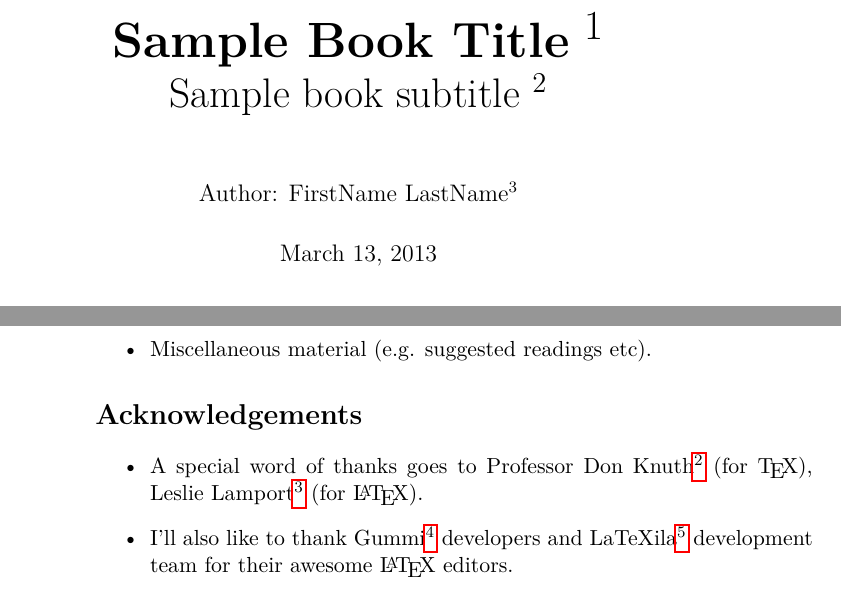
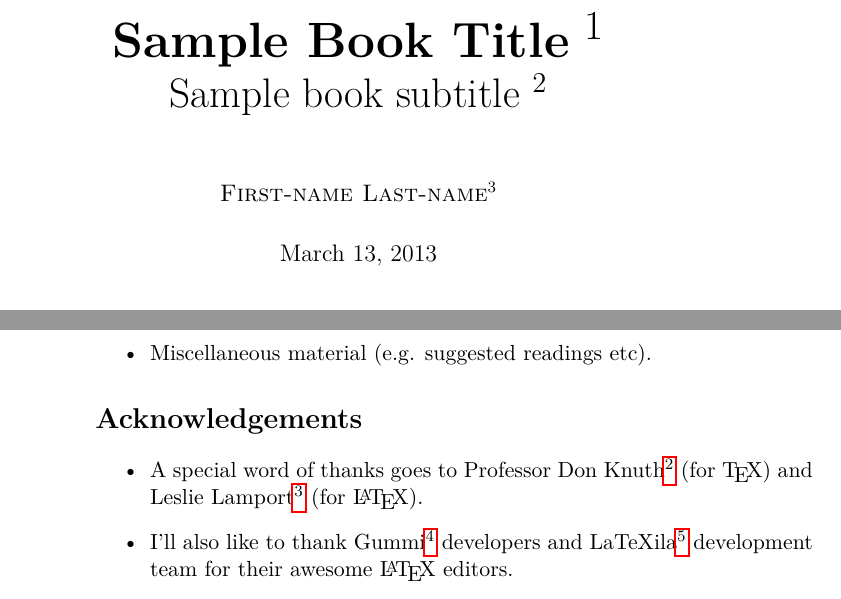
Before and after one commit to amberj/latex-book-template, a LaTeX book (book-template.tex): two parts of pages 1 and 12 of 16, joined at a grey line, cut so that both start at the same text. Compiled offline with pdfLaTeX.

Commit message:
fixed minor typo and converted author's name on front page to 'Noun case' using \textsc{}

```diff
--- a/book-template.tex
+++ b/book-template.tex
@@ -53,8 +53,10 @@
 %  - Book author name                             %
 %%%%%%%%%%%%%%%%%%%%%%%%%%%%%%%%%%%%%%%%%%%%%%%%%%%
 
+% Book's title and subtitle
 \title{\Huge \textbf{Sample Book Title}  \footnote{This is a footnote.} \\ \huge Sample book subtitle \footnote{This is yet another footnote.}}
-\author{Author: FirstName LastName\thanks{\url{www.example.com}}}
+% Author
+\author{\textsc{First-name Last-name}\thanks{\url{www.example.com}}}
 
 
 \begin{document}
@@ -108,7 +110,7 @@ The website\footnote{\url{https://github.com/amberj/latex-book-template}} for th
 %%%%%%%%%%%%%%%%%%%%%%%%%%%%%%%%%%%%
 \section*{Acknowledgements}
 \begin{itemize}
-\item A special word of thanks goes to Professor Don Knuth\footnote{\url{http://www-cs-faculty.stanford.edu/~uno/}} (for \TeX{}), Leslie Lamport\footnote{\url{http://www.lamport.org/}} (for \LaTeX{}).
+\item A special word of thanks goes to Professor Don Knuth\footnote{\url{http://www-cs-faculty.stanford.edu/~uno/}} (for \TeX{}) and Leslie Lamport\footnote{\url{http://www.lamport.org/}} (for \LaTeX{}).
 \item I'll also like to thank Gummi\footnote{\url{http://gummi.midnightcoding.org/}} developers and LaTeXila\footnote{\url{http://projects.gnome.org/latexila/}} development team for their awesome \LaTeX{} editors.
 \item I'm deeply indebted my parents, colleagues and friends for their support and encouragement.
 \end{itemize}
```
Also changed, not shown: book-template.pdf.
